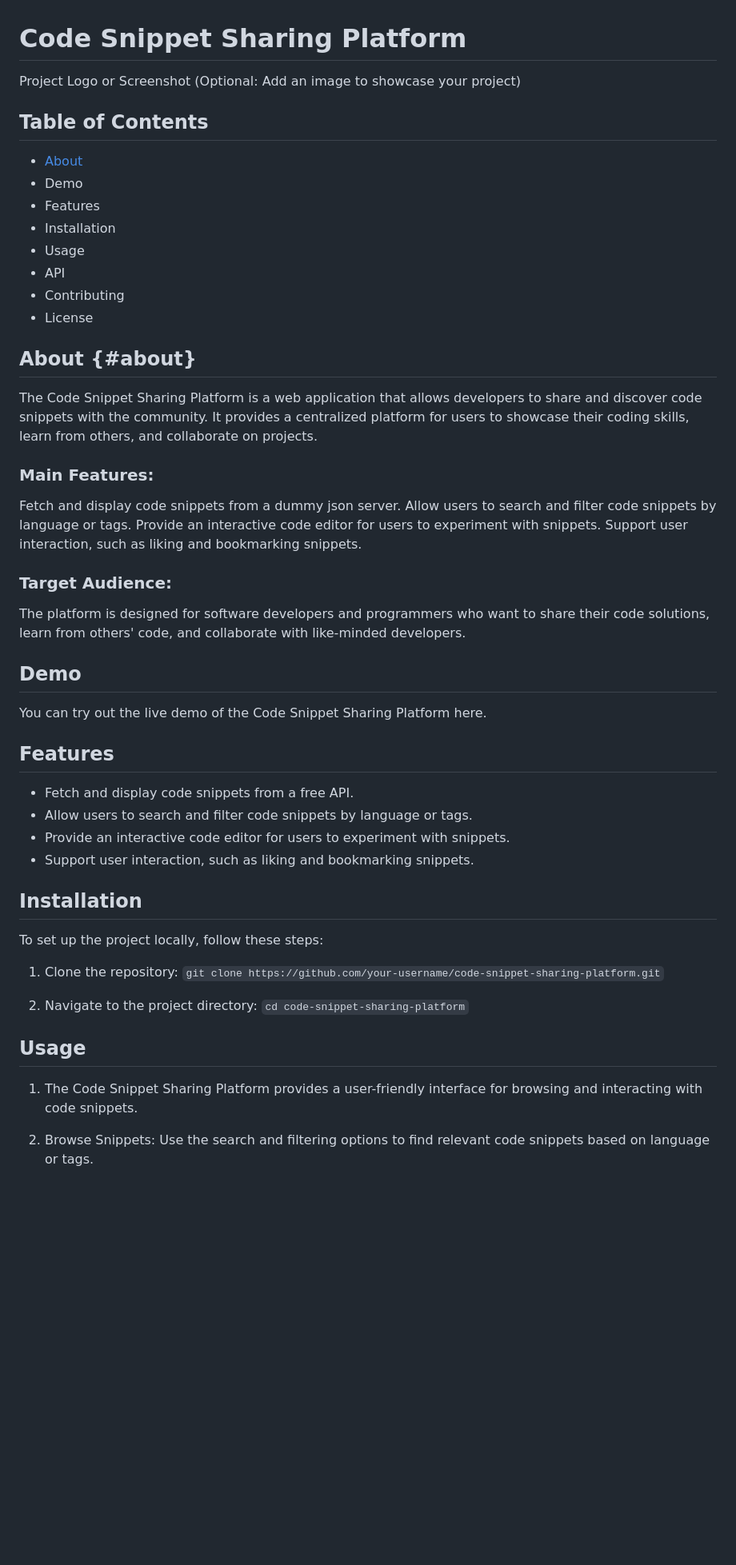
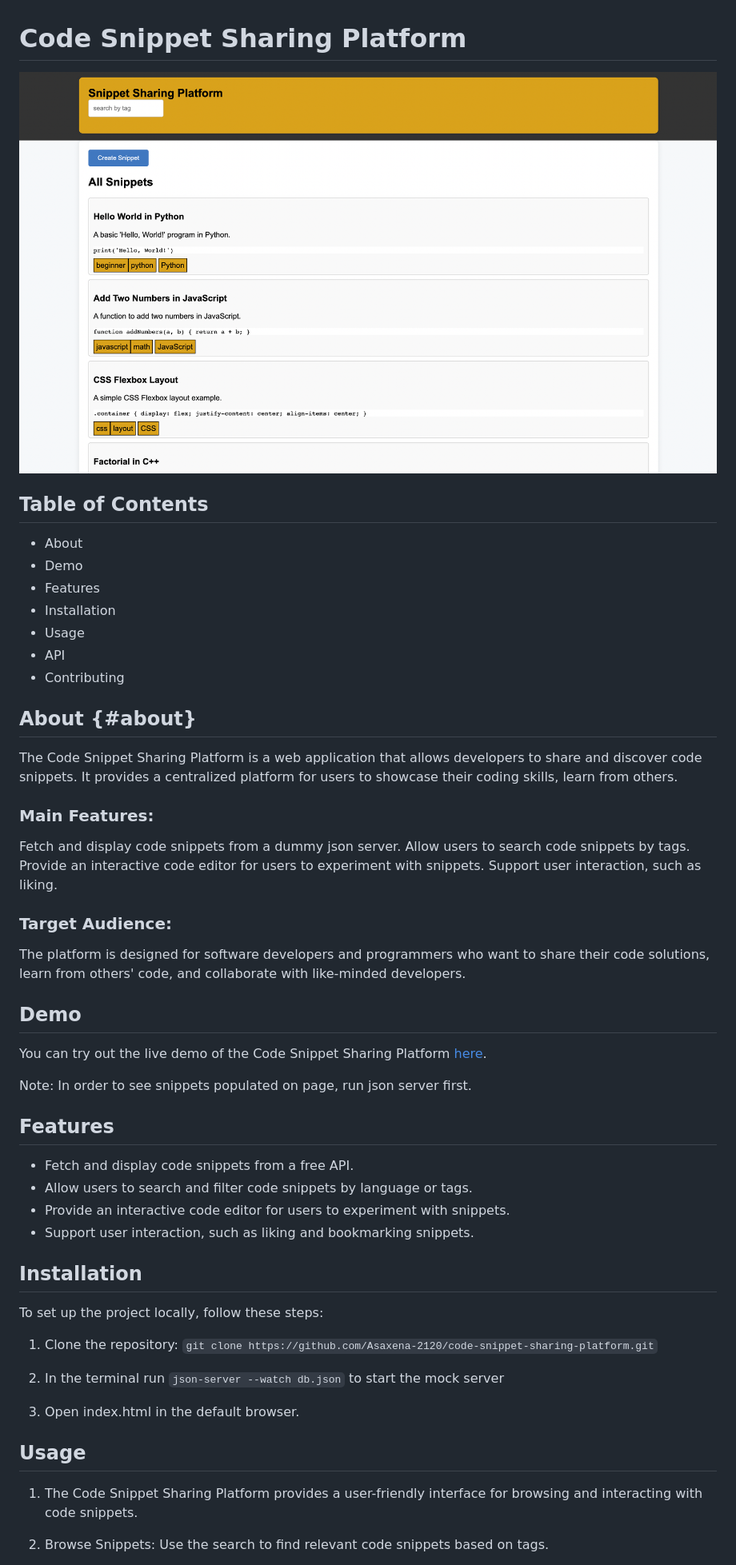
Before and after one commit to Asaxena-2120/CodingSnippetSharingPlatform, a Markdown page: README.md, the part around the change printed below. Shown: that part at 80% size. GitHub-like rendering; pictures changed too: First_page.png (added); blank space fills up the shorter version.

Commit message:
made changes in README.md

```diff
--- a/README.md
+++ b/README.md
@@ -1,30 +1,32 @@
 # Code Snippet Sharing Platform
-Project Logo or Screenshot (Optional: Add an image to showcase your project)
+
+![prototype](/First_page.png "Prototype")
 
 ## Table of Contents
-* [About](#about)
+* About
 * Demo
 * Features
 * Installation
 * Usage
 * API
 * Contributing
-* License
 
 ## About {#about}
-The Code Snippet Sharing Platform is a web application that allows developers to share and discover code snippets with the community. It provides a centralized platform for users to showcase their coding skills, learn from others, and collaborate on projects.
+The Code Snippet Sharing Platform is a web application that allows developers to share and discover code snippets. It provides a centralized platform for users to showcase their coding skills, learn from others.
 
 ### Main Features:
 Fetch and display code snippets from a dummy json server.
-Allow users to search and filter code snippets by language or tags.
+Allow users to search code snippets by tags.
 Provide an interactive code editor for users to experiment with snippets.
-Support user interaction, such as liking and bookmarking snippets.
+Support user interaction, such as liking.
 
 ### Target Audience:
 The platform is designed for software developers and programmers who want to share their code solutions, learn from others' code, and collaborate with like-minded developers.
 
 ## Demo
-You can try out the live demo of the Code Snippet Sharing Platform here.
+You can try out the live demo of the Code Snippet Sharing Platform [here](https://asaxena-2120.github.io/CodingSnippetSharingPlatform/).
+
+Note: In order to see snippets populated on page, run json server first.
 
 ## Features
 * Fetch and display code snippets from a free API.
@@ -36,13 +38,15 @@ You can try out the live demo of the Code Snippet Sharing Platform here.
 To set up the project locally, follow these steps:
 
 1. Clone the repository:
-`git clone https://github.com/your-username/code-snippet-sharing-platform.git`
+`git clone https://github.com/Asaxena-2120/code-snippet-sharing-platform.git`
 
-2. Navigate to the project directory:
-`cd code-snippet-sharing-platform`
+2. In the terminal run
+`json-server --watch db.json` to start the mock server
+
+3. Open index.html in the default browser.
 
 ## Usage
 1. The Code Snippet Sharing Platform provides a user-friendly interface for browsing and interacting with code snippets.
 
-2. Browse Snippets: Use the search and filtering options to find relevant code snippets based on language or tags.
+2. Browse Snippets: Use the search to find relevant code snippets based on tags.
 
```
Also changed, not shown: other parts of README.md (+5 -6 lines).
